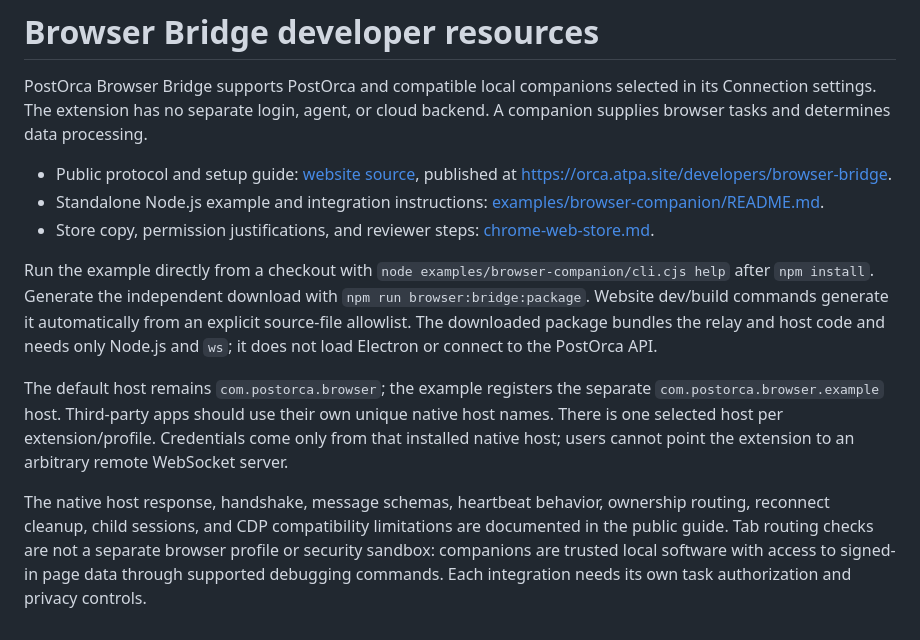
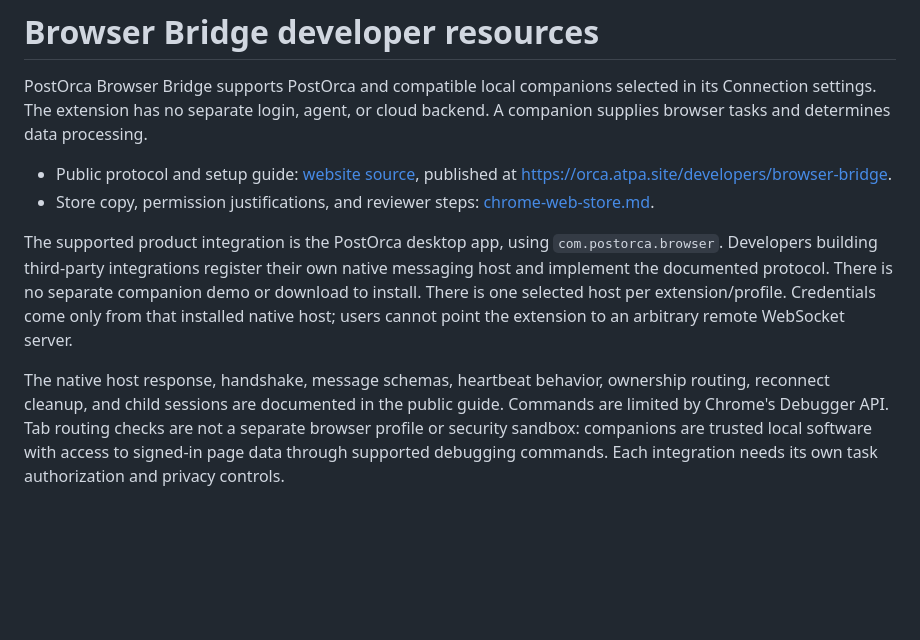
Before and after one commit to nla-asia/postorca-app, a Markdown page: docs/browser-bridge.md, the part around the change. GitHub-like rendering; blank space fills up the shorter version.

```diff
--- a/docs/browser-bridge.md
+++ b/docs/browser-bridge.md
@@ -3,11 +3,8 @@
 PostOrca Browser Bridge supports PostOrca and compatible local companions selected in its Connection settings. The extension has no separate login, agent, or cloud backend. A companion supplies browser tasks and determines data processing.
 
 - Public protocol and setup guide: [website source](../apps/website/app/developers/browser-bridge/page.tsx), published at https://orca.atpa.site/developers/browser-bridge.
-- Standalone Node.js example and integration instructions: [examples/browser-companion/README.md](../examples/browser-companion/README.md).
 - Store copy, permission justifications, and reviewer steps: [chrome-web-store.md](chrome-web-store.md).
 
-Run the example directly from a checkout with `node examples/browser-companion/cli.cjs help` after `npm install`. Generate the independent download with `npm run browser:bridge:package`. Website dev/build commands generate it automatically from an explicit source-file allowlist. The downloaded package bundles the relay and host code and needs only Node.js and `ws`; it does not load Electron or connect to the PostOrca API.
+The supported product integration is the PostOrca desktop app, using `com.postorca.browser`. Developers building third-party integrations register their own native messaging host and implement the documented protocol. There is no separate companion demo or download to install. There is one selected host per extension/profile. Credentials come only from that installed native host; users cannot point the extension to an arbitrary remote WebSocket server.
 
-The default host remains `com.postorca.browser`; the example registers the separate `com.postorca.browser.example` host. Third-party apps should use their own unique native host names. There is one selected host per extension/profile. Credentials come only from that installed native host; users cannot point the extension to an arbitrary remote WebSocket server.
-
-The native host response, handshake, message schemas, heartbeat behavior, ownership routing, reconnect cleanup, child sessions, and CDP compatibility limitations are documented in the public guide. Tab routing checks are not a separate browser profile or security sandbox: companions are trusted local software with access to signed-in page data through supported debugging commands. Each integration needs its own task authorization and privacy controls.
+The native host response, handshake, message schemas, heartbeat behavior, ownership routing, reconnect cleanup, and child sessions are documented in the public guide. Commands are limited by Chrome's Debugger API. Tab routing checks are not a separate browser profile or security sandbox: companions are trusted local software with access to signed-in page data through supported debugging commands. Each integration needs its own task authorization and privacy controls.
```
Also changed, not shown: README.md (+1 -1 lines), docs/chrome-web-store.md (+9 -11 lines), examples/browser-companion/README.md (deleted, +0 -81 lines), docs/screenshots/browser-bridge-guide-desktop.png, docs/screenshots/browser-bridge-guide-mobile.png, docs/screenshots/browser-bridge-options.png, docs/screenshots/privacy-desktop.png, docs/screenshots/privacy-mobile.png, 10 other files.
